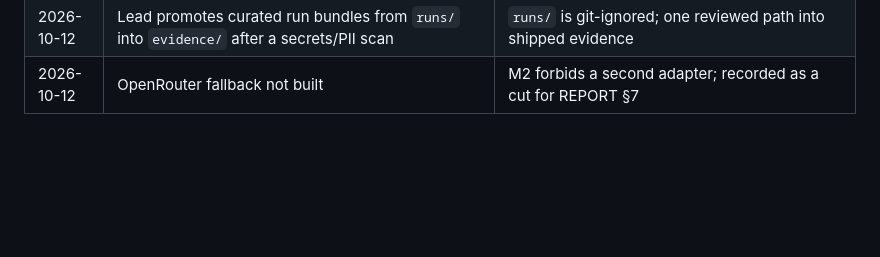
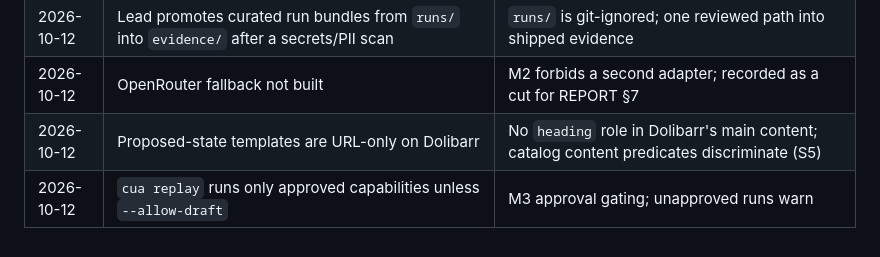
Before and after one commit to Aaronaferns/cua-replay, a Markdown page: docs/implementation-status.md, the part around one of its changes. GitHub-like rendering; blank space fills up the shorter version.

Commit message:
docs(status): G1 met; M2 and M3 GREEN
Co-Authored-By: Claude Opus 5.5 <noreply@anthropic.com>

```diff
--- a/docs/implementation-status.md
+++ b/docs/implementation-status.md
@@ -38,3 +38,5 @@ Statuses: NOT STARTED · WORKING · BLOCKED · GREEN · CUT
 | 2026-10-12 | Discovery reaches records by clicking, never by typing ids read off the page; `navigate` rejects numeric record ids | First model run navigated to `?socid=63`, which replays only for that customer |
 | 2026-10-12 | Lead promotes curated run bundles from `runs/` into `evidence/` after a secrets/PII scan | `runs/` is git-ignored; one reviewed path into shipped evidence |
 | 2026-10-12 | OpenRouter fallback not built | M2 forbids a second adapter; recorded as a cut for REPORT §7 |
+| 2026-10-12 | Proposed-state templates are URL-only on Dolibarr | No `heading` role in Dolibarr's main content; catalog content predicates discriminate (S5) |
+| 2026-10-12 | `cua replay` runs only approved capabilities unless `--allow-draft` | M3 approval gating; unapproved runs warn |
```
Also changed, not shown: other parts of docs/implementation-status.md (+2 -2 lines).
